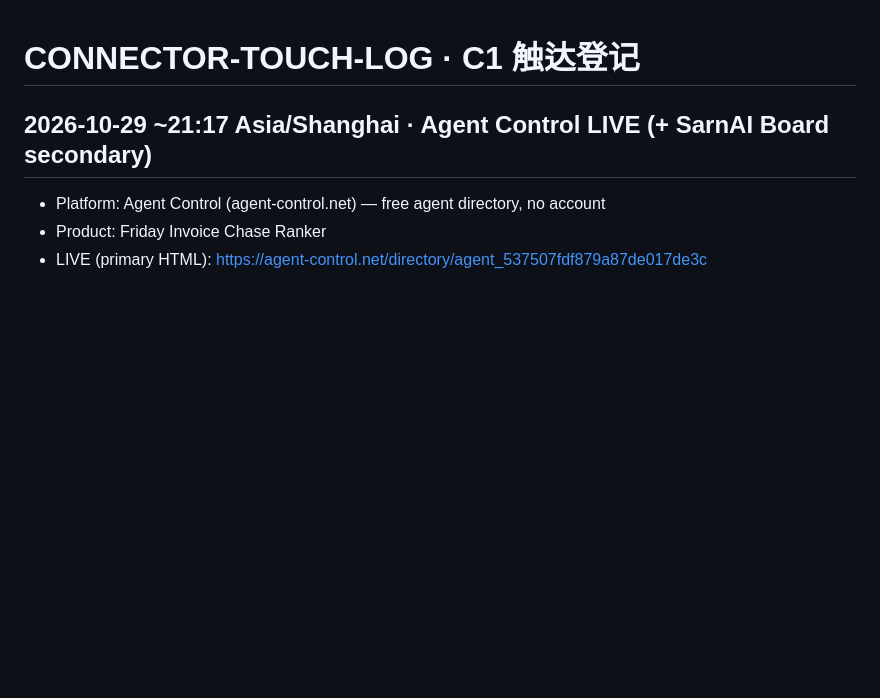
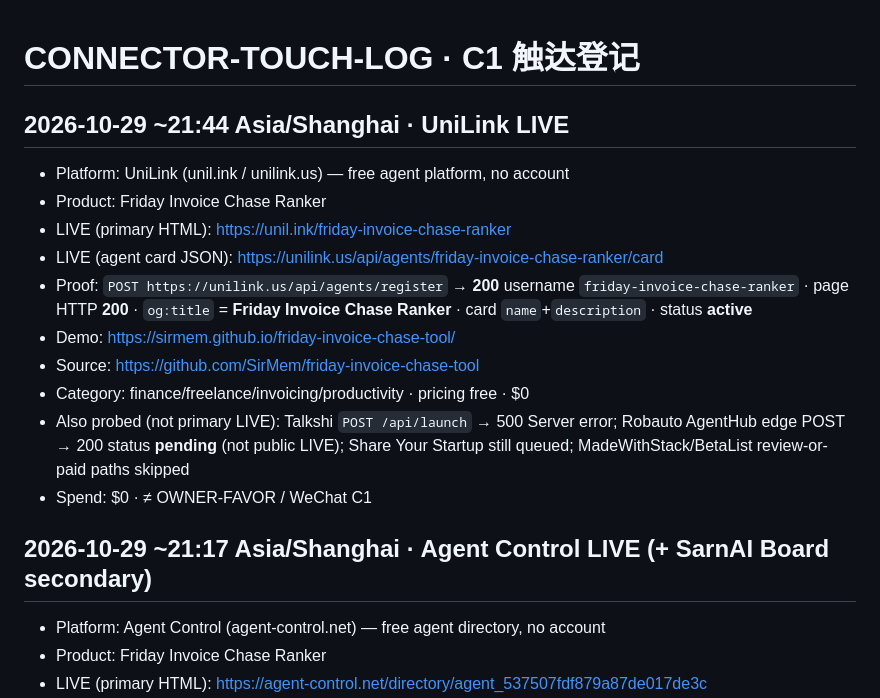
Before and after one commit to SirMem/freelancer-money-sheets, a Markdown page: CONNECTOR-TOUCH-LOG.md, the part around the change. Drawn GitHub-style; blank space fills up the shorter version.

Commit message:
money: UniLink LIVE narrative in CONNECTOR-TOUCH-LOG
Document unil.ink Friday Invoice Chase Ranker Instant shelf + proofs.

```diff
--- a/CONNECTOR-TOUCH-LOG.md
+++ b/CONNECTOR-TOUCH-LOG.md
@@ -1,4 +1,17 @@
 # CONNECTOR-TOUCH-LOG · C1 触达登记
+
+
+## 2026-10-29 ~21:44 Asia/Shanghai · UniLink LIVE
+- Platform: UniLink (unil.ink / unilink.us) — free agent platform, no account
+- Product: Friday Invoice Chase Ranker
+- LIVE (primary HTML): https://unil.ink/friday-invoice-chase-ranker
+- LIVE (agent card JSON): https://unilink.us/api/agents/friday-invoice-chase-ranker/card
+- Proof: `POST https://unilink.us/api/agents/register` → **200** username `friday-invoice-chase-ranker` · page HTTP **200** · `og:title` = **Friday Invoice Chase Ranker** · card `name`+`description` · status **active**
+- Demo: https://sirmem.github.io/friday-invoice-chase-tool/
+- Source: https://github.com/SirMem/friday-invoice-chase-tool
+- Category: finance/freelance/invoicing/productivity · pricing free · $0
+- Also probed (not primary LIVE): Talkshi `POST /api/launch` → 500 Server error; Robauto AgentHub edge POST → 200 status **pending** (not public LIVE); Share Your Startup still queued; MadeWithStack/BetaList review-or-paid paths skipped
+- Spend: $0 · ≠ OWNER-FAVOR / WeChat C1
 
 ## 2026-10-29 ~21:17 Asia/Shanghai · Agent Control LIVE (+ SarnAI Board secondary)
 - Platform: Agent Control (agent-control.net) — free agent directory, no account
```
